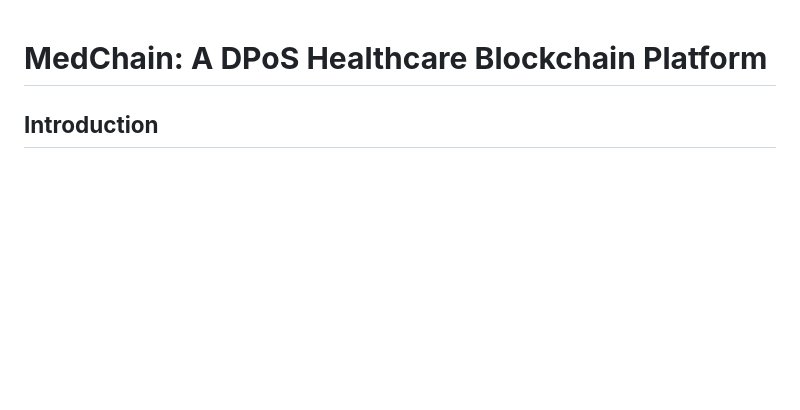
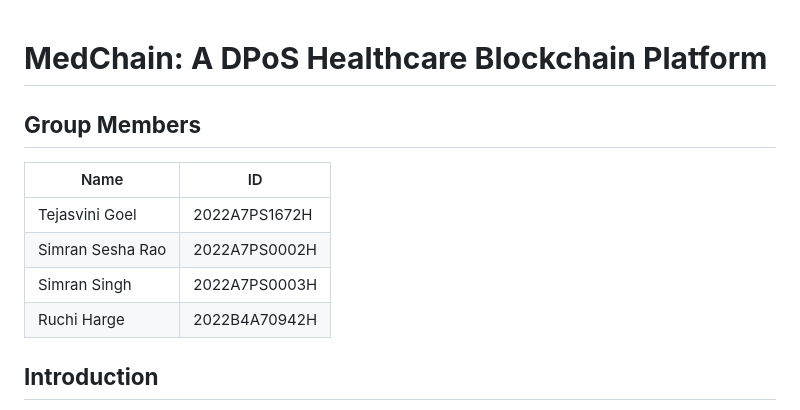
Before and after one commit to tejasvinigoel/DPoS-MedChain, a Markdown page: README.md, the part around the change. GitHub-like rendering; blank space fills up the shorter version.

Commit message:
Update README.md_with names

```diff
--- a/README.md
+++ b/README.md
@@ -1,4 +1,13 @@
 # **MedChain: A DPoS Healthcare Blockchain Platform**
+
+## **Group Members**
+
+| Name               | ID             |
+|-------------------|----------------|
+| Tejasvini Goel    | 2022A7PS1672H  |
+| Simran Sesha Rao  | 2022A7PS0002H  |
+| Simran Singh      | 2022A7PS0003H  |
+| Ruchi Harge       | 2022B4A70942H  |
 
 ## **Introduction**
 In the modern healthcare landscape, managing patient records securely is a paramount challenge. Traditional centralized systems are often vulnerable to data tampering, unauthorized edits, and disputes over record authenticity.
```
